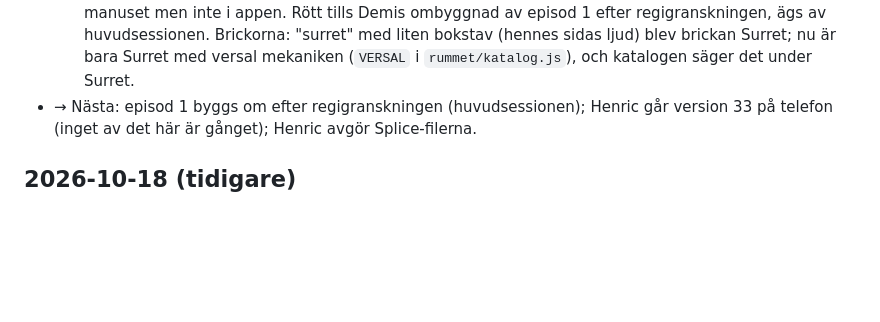
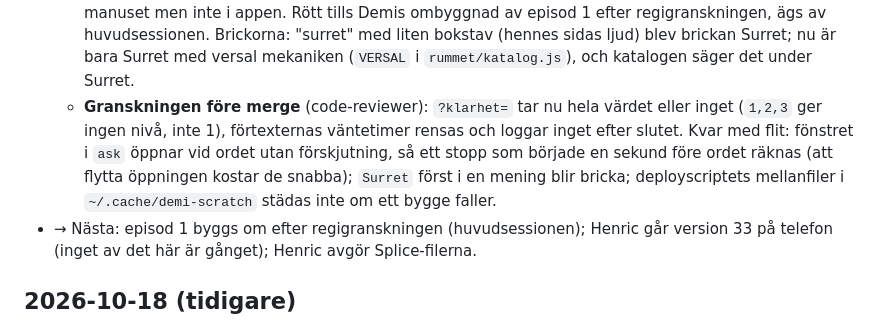
Before and after one commit to henricbarkman/motionstory, a Markdown page: PROGRESS.md, the part around the change. GitHub-like rendering; blank space fills up the shorter version.

Commit message:
PROGRESS: what the pre-merge review found

```diff
--- a/PROGRESS.md
+++ b/PROGRESS.md
@@ -14,6 +14,7 @@
   - **Dokumenten:** episod 1:s anteckningar i scenernas nya numrering 0-4, lojalisten och "Fast du inte är här" borta, minnesvillkoret samma som i episod 2 ("har stannat på någon fråga eller begäran", scen 0, 1, 2 och 4, som koden sparar), längden ca tolv minuter. Episod 2: gå-kravet bara i Verket, Takten för både gående och joggande, ca elva minuter (räknat på ordantalet och triggertiderna). Katalogen genomgången 18/10.
   - **Kvar med flit:** labbets `askStop` och `chapter2.js` har samma form som frågefönstret (stoppet räknas när det syns); labbets fönster är mätinställningar Henric bedömt, så de är orörda.
   - **Rött efter storyfixarna (a3c2ee9):** `test_rummet` "episode 1: fifteen variants" och "every spoken paragraph has its recording" (17 tysta): episod 1:s nya repliker och slutet `[går vidare]` finns i manuset men inte i appen. Rött tills Demis ombyggnad av episod 1 efter regigranskningen, ägs av huvudsessionen. Brickorna: "surret" med liten bokstav (hennes sidas ljud) blev brickan Surret; nu är bara Surret med versal mekaniken (`VERSAL` i `rummet/katalog.js`), och katalogen säger det under Surret.
+  - **Granskningen före merge** (code-reviewer): `?klarhet=` tar nu hela värdet eller inget (`1,2,3` ger ingen nivå, inte 1), förtexternas väntetimer rensas och loggar inget efter slutet. Kvar med flit: fönstret i `ask` öppnar vid ordet utan förskjutning, så ett stopp som började en sekund före ordet räknas (att flytta öppningen kostar de snabba); `Surret` först i en mening blir bricka; deployscriptets mellanfiler i `~/.cache/demi-scratch` städas inte om ett bygge faller.
 - → Nästa: episod 1 byggs om efter regigranskningen (huvudsessionen); Henric går version 33 på telefon (inget av det här är gånget); Henric avgör Splice-filerna.
 
 ## 2026-10-18 (tidigare)
```
